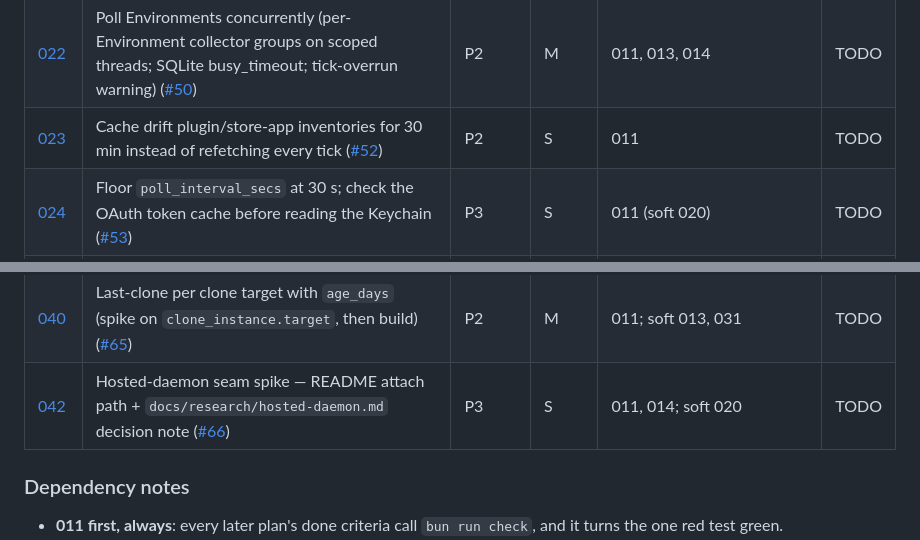
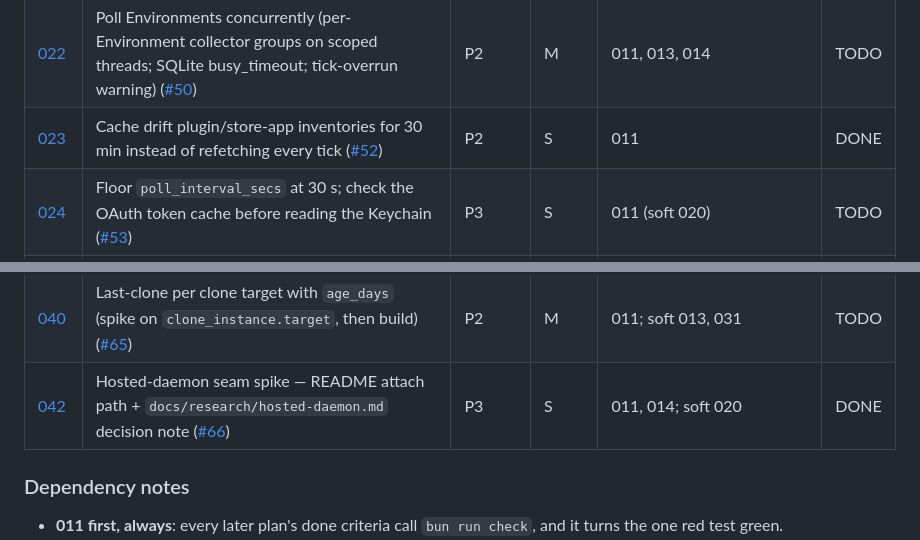
Before and after one commit to martinthommesen/daku, a Markdown page: plans/README.md, 2 parts joined by grey strips. Rendered like a GitHub page.

```diff
--- a/plans/README.md
+++ b/plans/README.md
@@ -94,7 +94,7 @@ Recommended order = table order (tiers: **A** baseline/bugs, **B** tests+debt fo
 | [030](030-delete-unused-assets-fonts-i18n.md) | Delete unreferenced icons/fonts/CoreText FFI; shrink i18n to six menu strings, embed once ([#49](https://github.com/martinthommesen/daku/issues/49)) | P2 | S–M | 011 (soft 020) | TODO |
 | [031](031-collector-consolidation-typed-signal-state.md) | One per-Environment collector loop (`Signal` trait) + typed `SignalState`; last-clone unreachable → down; absorbs 013's gate ([#51](https://github.com/martinthommesen/daku/issues/51)) | P2 | M–L | 011, 013, 028 (see 022 note) | TODO |
 | [022](022-per-environment-collector-concurrency.md) | Poll Environments concurrently (per-Environment collector groups on scoped threads; SQLite busy_timeout; tick-overrun warning) ([#50](https://github.com/martinthommesen/daku/issues/50)) | P2 | M | 011, 013, 014 | TODO |
-| [023](023-drift-inventory-throttle-and-mid-aggregate.md) | Cache drift plugin/store-app inventories for 30 min instead of refetching every tick ([#52](https://github.com/martinthommesen/daku/issues/52)) | P2 | S | 011 | TODO |
+| [023](023-drift-inventory-throttle-and-mid-aggregate.md) | Cache drift plugin/store-app inventories for 30 min instead of refetching every tick ([#52](https://github.com/martinthommesen/daku/issues/52)) | P2 | S | 011 | DONE |
 | [024](024-poll-interval-floor-and-credential-memo.md) | Floor `poll_interval_secs` at 30 s; check the OAuth token cache before reading the Keychain ([#53](https://github.com/martinthommesen/daku/issues/53)) | P3 | S | 011 (soft 020) | TODO |
 | [027](027-unit-test-gap-fill.md) | Unit-test gap fill: DashboardState branches, ServiceNow failure modes, `load_environments` negatives, client persistence, vacuous tests ([#54](https://github.com/martinthommesen/daku/issues/54)) | P3 | M | 011; ordering vs 012/013/017/020/021 stated per section | TODO |
 | [032](032-delete-dead-platform-theme-code-clippy-gate.md) | Delete rustc-flagged dead platform/theme code, fix sidebar tint width, add clippy `-D warnings` to the gate ([#55](https://github.com/martinthommesen/daku/issues/55)) | P2 | S–M | 011, 016, 020, 021, 029, 030 (last debt plan) | TODO |
@@ -108,7 +108,7 @@ Recommended order = table order (tiers: **A** baseline/bugs, **B** tests+debt fo
 | [041](041-daemon-doctor-command.md) | `daku-daemon doctor` — per-Environment config / Credential presence / reachability / build ([#63](https://github.com/martinthommesen/daku/issues/63)) | P2 | S | 011; soft 019, 020 | TODO |
 | [043](043-drift-mismatch-list-payload.md) | Drift persists a bounded `mismatch_list` and renders it under the drift card ([#64](https://github.com/martinthommesen/daku/issues/64)) | P2 | M | 011; soft 038, 031 | TODO |
 | [040](040-last-clone-per-target-with-age.md) | Last-clone per clone target with `age_days` (spike on `clone_instance.target`, then build) ([#65](https://github.com/martinthommesen/daku/issues/65)) | P2 | M | 011; soft 013, 031 | TODO |
-| [042](042-hosted-daemon-seam-spike.md) | Hosted-daemon seam spike — README attach path + `docs/research/hosted-daemon.md` decision note ([#66](https://github.com/martinthommesen/daku/issues/66)) | P3 | S | 011, 014; soft 020 | TODO |
+| [042](042-hosted-daemon-seam-spike.md) | Hosted-daemon seam spike — README attach path + `docs/research/hosted-daemon.md` decision note ([#66](https://github.com/martinthommesen/daku/issues/66)) | P3 | S | 011, 014; soft 020 | DONE |
 
 ### Dependency notes
 
```
Also changed, not shown: other parts of plans/README.md (+9 -9 lines).
